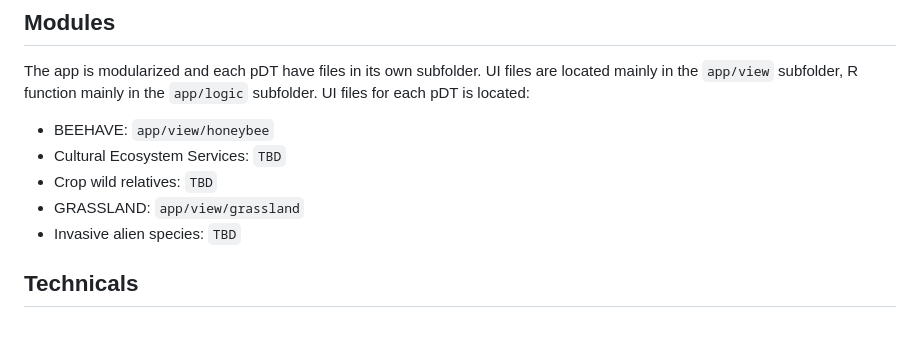
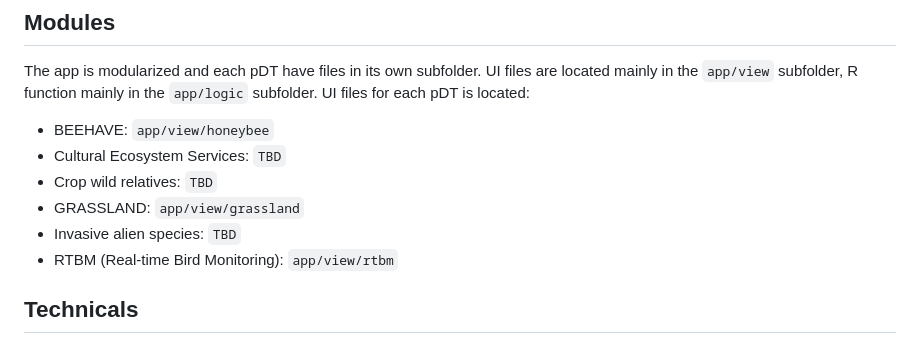
Before and after one commit to BioDT/biodt-shiny, a Markdown page: README.md, the part around the change. Rendered like a GitHub page.

Commit message:
docs: add RTBM module documentation and update main README.md
- Add comprehensive README.md for RTBM module
- Create detailed MIGRATION.md documenting technical refactoring
- Update main README.md to include RTBM module reference

```diff
--- a/README.md
+++ b/README.md
@@ -127,6 +127,7 @@ The app is modularized and each pDT have files in its own subfolder. UI files ar
  * Crop wild relatives: `TBD`
  * GRASSLAND: `app/view/grassland`
  * Invasive alien species: `TBD`
+ * RTBM (Real-time Bird Monitoring): `app/view/rtbm`
 
 ## Technicals
 
```
Also changed, not shown: 2 other files.
